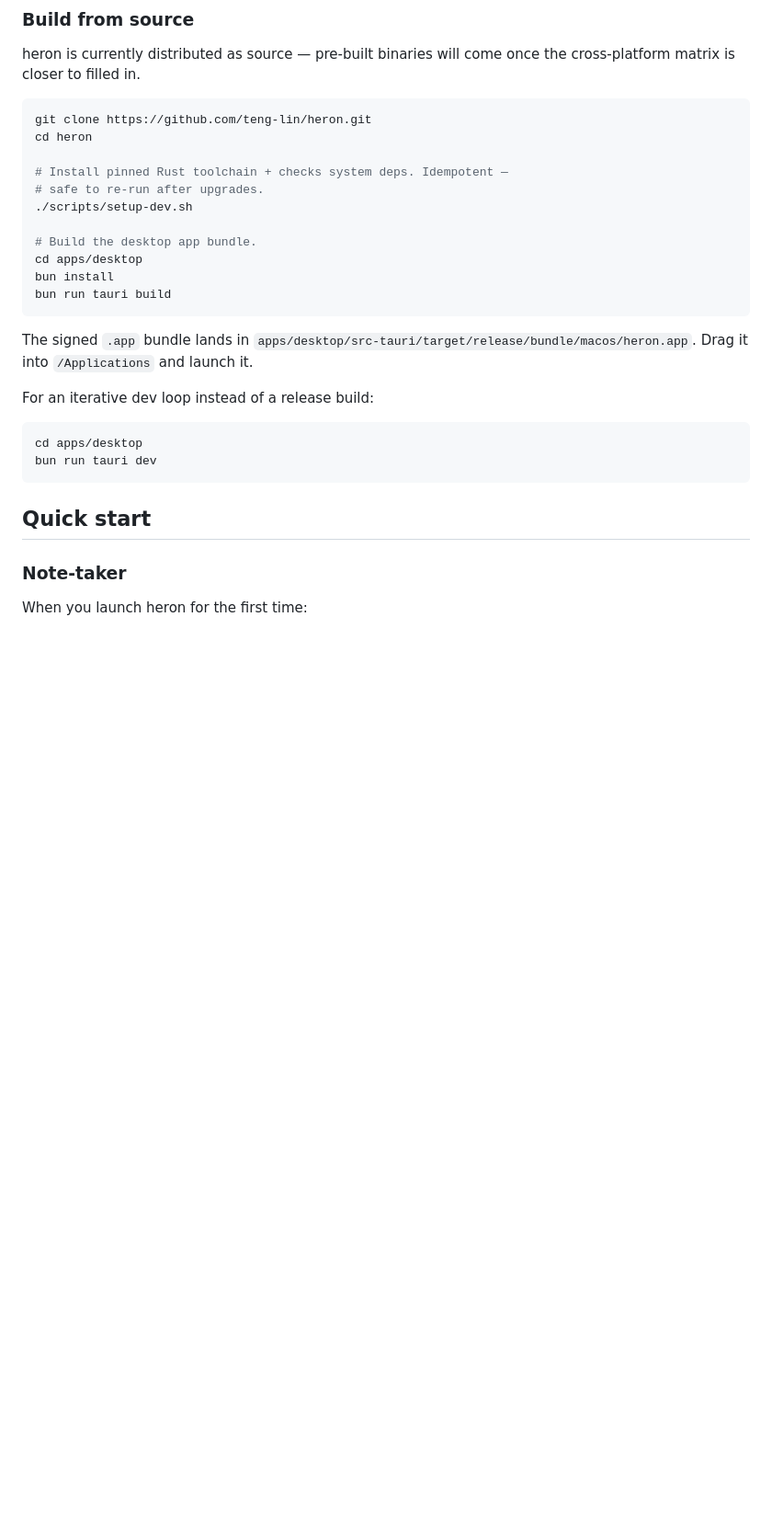
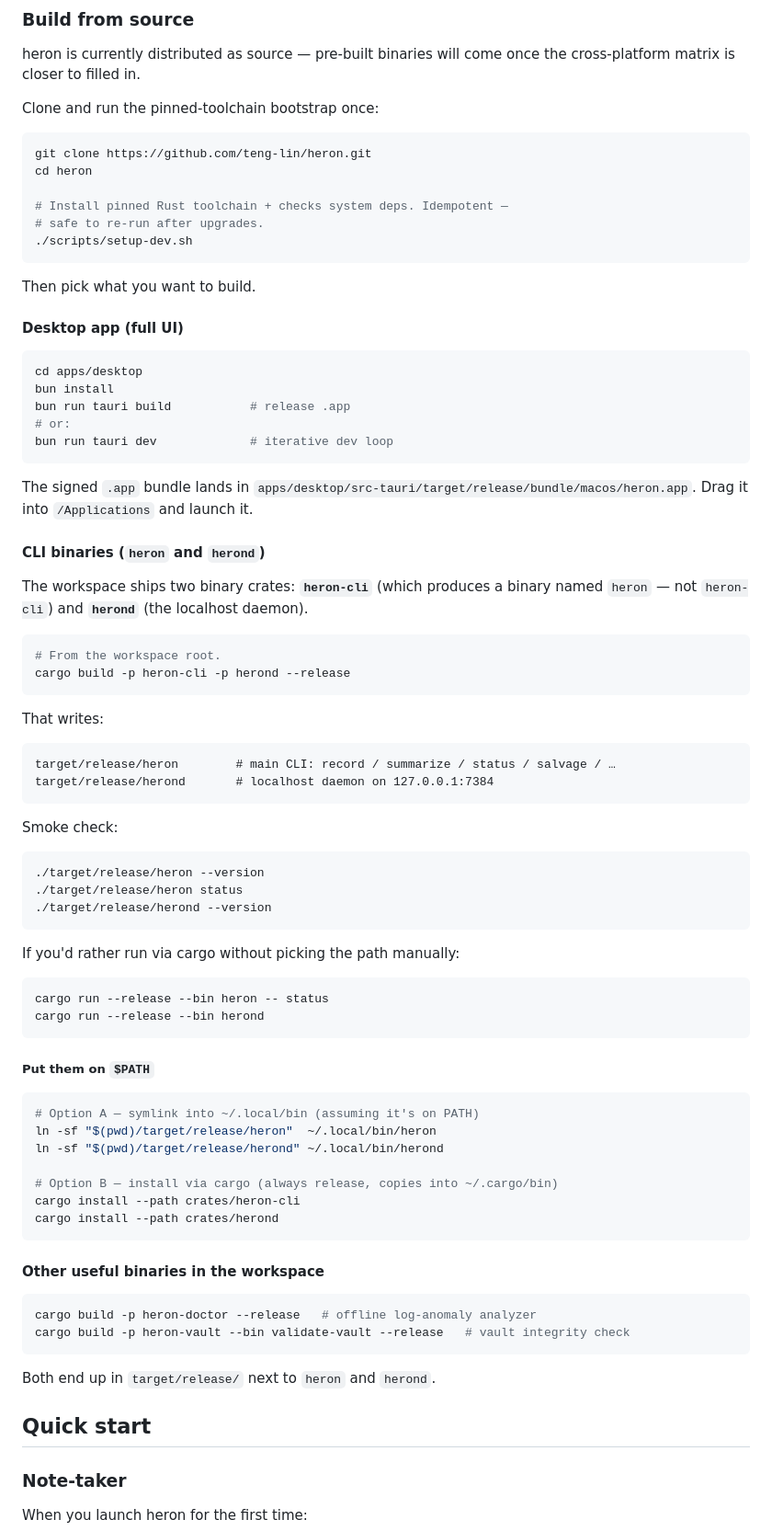
Before and after one commit to teng-lin/heron, a Markdown page: README.md, the part around the change. Shown at 92% size. Drawn GitHub-style; blank space fills up the shorter version.

Commit message:
docs(readme): add CLI build instructions
PR #143 covered building the Tauri desktop app but said nothing
about the two CLI binaries the workspace also ships — `heron`
(from the `heron-cli` crate; the binary is named `heron`, not
`heron-cli`) and `herond` (the localhost daemon). Anyone wanting
to drive heron from the terminal had to dig through Cargo.toml to
figure out the binary names, where they land, and whether to use
`-p`, `--bin`, or `cargo run`.

This restructures the "Build from source" section into three
subsections:

- **Desktop app (full UI)** — the existing Tauri build path.
- **CLI binaries (`heron` and `herond`)** — `cargo build -p
  heron-cli -p herond --release`, where the binaries land
  (`target/release/heron`, `target/release/herond`), how to smoke-
  test them, two `cargo run` shortcuts, and two PATH-installation
  options (symlink into ~/.local/bin or `cargo install --path`).
  Calls out the heron-cli/heron rename explicitly so readers
  don't `cargo build --bin heron-cli` and wonder why nothing
  works.
- **Other useful binaries in the workspace** — one-liners for
  `heron-doctor` (offline log analyzer) and `validate-vault`
  (vault integrity check) so the full binary surface is
  discoverable in one place.

Co-Authored-By: Claude Opus 4.7 (1M context) <noreply@anthropic.com>

````diff
--- a/README.md
+++ b/README.md
@@ -107,6 +107,8 @@ yet — check back as the cross-platform work lands.
 heron is currently distributed as source — pre-built binaries will
 come once the cross-platform matrix is closer to filled in.
 
+Clone and run the pinned-toolchain bootstrap once:
+
 ```sh
 git clone https://github.com/teng-lin/heron.git
 cd heron
@@ -114,23 +116,77 @@ cd heron
 # Install pinned Rust toolchain + checks system deps. Idempotent —
 # safe to re-run after upgrades.
 ./scripts/setup-dev.sh
+```
 
-# Build the desktop app bundle.
+Then pick what you want to build.
+
+#### Desktop app (full UI)
+
+```sh
 cd apps/desktop
 bun install
-bun run tauri build
+bun run tauri build           # release .app
+# or:
+bun run tauri dev             # iterative dev loop
 ```
 
 The signed `.app` bundle lands in
 `apps/desktop/src-tauri/target/release/bundle/macos/heron.app`. Drag
 it into `/Applications` and launch it.
 
-For an iterative dev loop instead of a release build:
+#### CLI binaries (`heron` and `herond`)
+
+The workspace ships two binary crates: **`heron-cli`** (which
+produces a binary named `heron` — not `heron-cli`) and **`herond`**
+(the localhost daemon).
 
 ```sh
-cd apps/desktop
-bun run tauri dev
+# From the workspace root.
+cargo build -p heron-cli -p herond --release
 ```
+
+That writes:
+
+```text
+target/release/heron        # main CLI: record / summarize / status / salvage / …
+target/release/herond       # localhost daemon on 127.0.0.1:7384
+```
+
+Smoke check:
+
+```sh
+./target/release/heron --version
+./target/release/heron status
+./target/release/herond --version
+```
+
+If you'd rather run via cargo without picking the path manually:
+
+```sh
+cargo run --release --bin heron -- status
+cargo run --release --bin herond
+```
+
+##### Put them on `$PATH`
+
+```sh
+# Option A — symlink into ~/.local/bin (assuming it's on PATH)
+ln -sf "$(pwd)/target/release/heron"  ~/.local/bin/heron
+ln -sf "$(pwd)/target/release/herond" ~/.local/bin/herond
+
+# Option B — install via cargo (always release, copies into ~/.cargo/bin)
+cargo install --path crates/heron-cli
+cargo install --path crates/herond
+```
+
+#### Other useful binaries in the workspace
+
+```sh
+cargo build -p heron-doctor --release   # offline log-anomaly analyzer
+cargo build -p heron-vault --bin validate-vault --release   # vault integrity check
+```
+
+Both end up in `target/release/` next to `heron` and `herond`.
 
 ## Quick start
 
````
